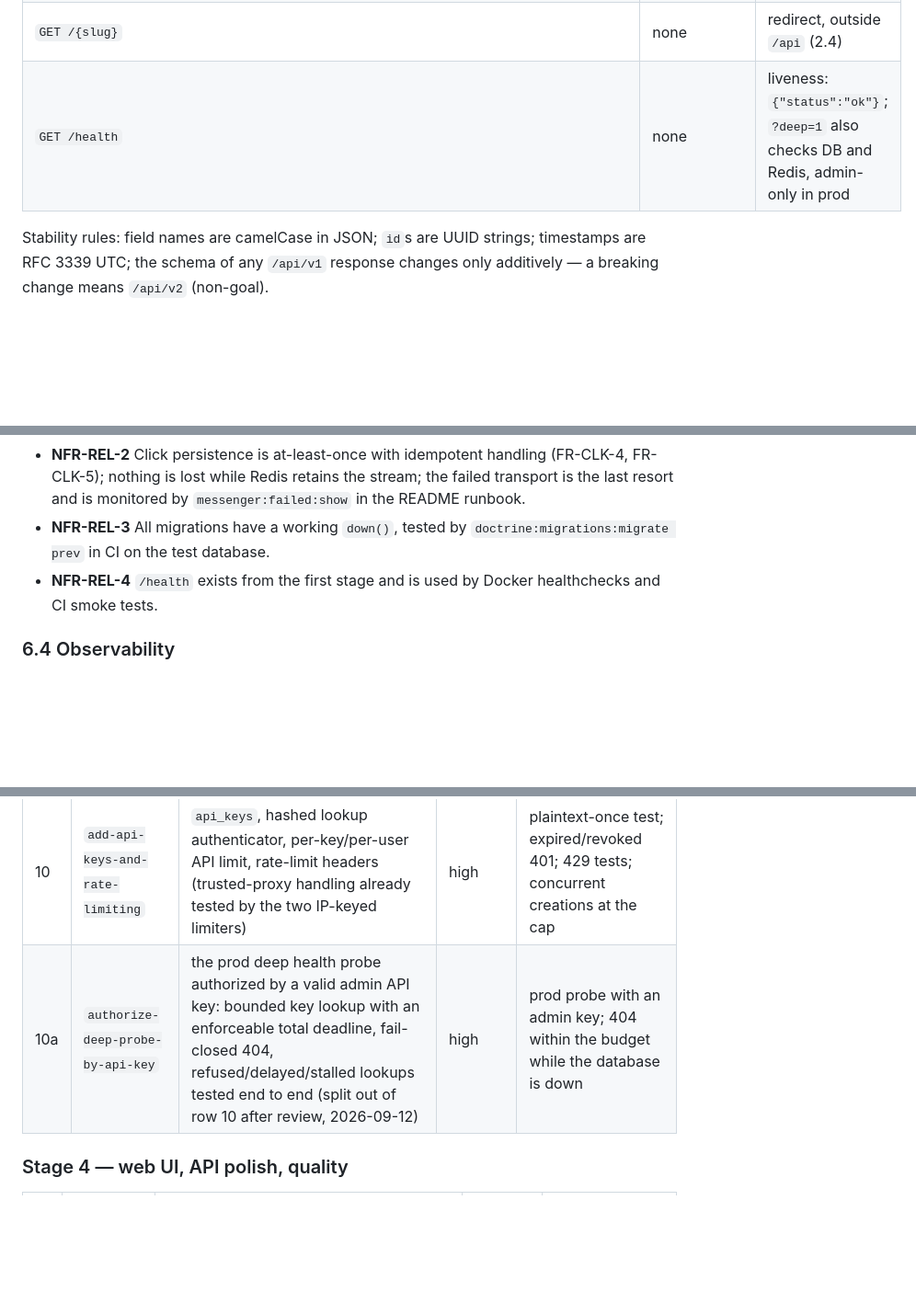
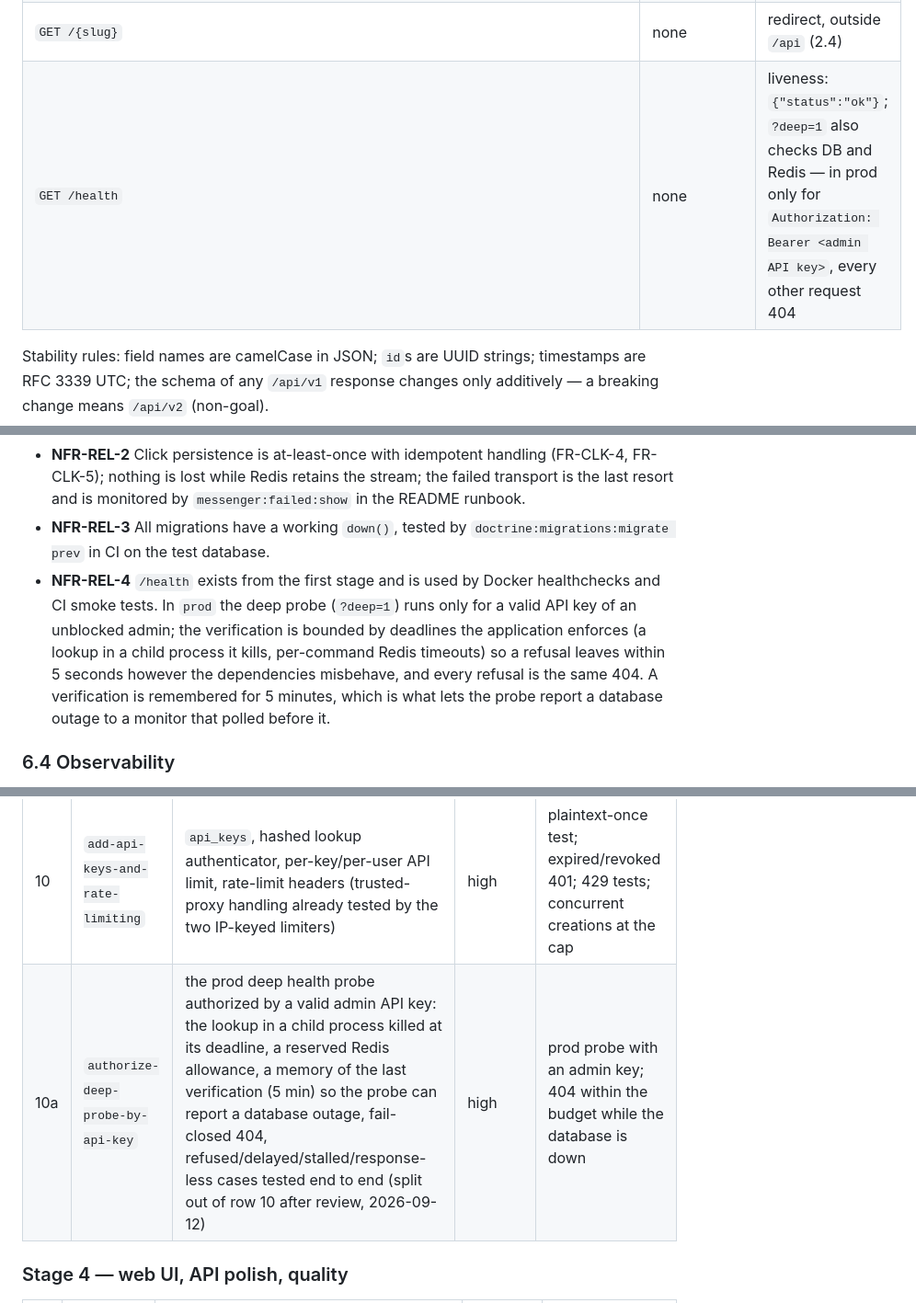
Before and after one commit to Azazu/linkboard, a Markdown page: docs/explanation/requirements.md, 3 parts joined by grey strips. Shown at 92% size. Drawn GitHub-style; blank space fills up the shorter version.

```diff
--- a/docs/explanation/requirements.md
+++ b/docs/explanation/requirements.md
@@ -273,7 +273,7 @@ No materialized views in the core stages; a `click_daily` aggregate is listed as
 | `GET /api/v1/admin/links` | admin | all links |
 | `GET /api/v1/admin/stats/summary` · `/timeseries` · `/top-links` | admin | FR-ANL-4 |
 | `GET /{slug}` | none | redirect, outside `/api` (2.4) |
-| `GET /health` | none | liveness: `{"status":"ok"}`; `?deep=1` also checks DB and Redis, admin-only in prod |
+| `GET /health` | none | liveness: `{"status":"ok"}`; `?deep=1` also checks DB and Redis — in prod only for `Authorization: Bearer <admin API key>`, every other request 404 |
 
 Stability rules: field names are camelCase in JSON; `id`s are UUID strings; timestamps are RFC 3339 UTC; the schema of any `/api/v1` response changes only additively — a breaking change means `/api/v2` (non-goal).
 
@@ -330,7 +330,7 @@ Explicitly not used: RabbitMQ, Elasticsearch, a JS build pipeline (Webpack Encor
 - **NFR-REL-1** Redirect availability does not depend on the worker, on the Redis transport or on the cache: each failure is caught and degrades (FR-RED-4), covered by tests that stub each dependency as failing. The one deliberate dependency is the click-limit counter: links with `max_clicks` answer 503 while Redis is down rather than exceed their limit (FR-RED-3); unlimited links are unaffected.
 - **NFR-REL-2** Click persistence is at-least-once with idempotent handling (FR-CLK-4, FR-CLK-5); nothing is lost while Redis retains the stream; the failed transport is the last resort and is monitored by `messenger:failed:show` in the README runbook.
 - **NFR-REL-3** All migrations have a working `down()`, tested by `doctrine:migrations:migrate prev` in CI on the test database.
-- **NFR-REL-4** `/health` exists from the first stage and is used by Docker healthchecks and CI smoke tests.
+- **NFR-REL-4** `/health` exists from the first stage and is used by Docker healthchecks and CI smoke tests. In `prod` the deep probe (`?deep=1`) runs only for a valid API key of an unblocked admin; the verification is bounded by deadlines the application enforces (a lookup in a child process it kills, per-command Redis timeouts) so a refusal leaves within 5 seconds however the dependencies misbehave, and every refusal is the same 404. A verification is remembered for 5 minutes, which is what lets the probe report a database outage to a monitor that polled before it.
 
 ### 6.4 Observability
 
@@ -395,7 +395,7 @@ The stage plan is the source for `openspec/ROADMAP.md`; ids are stable across bo
 | 8 | `add-analytics-read-model` | query services and DTOs for the six reports, `EXPLAIN`-verified indexes, Redis tag cache with invalidation, admin global stats, `app:demo:seed` | medium | report tests against PostgreSQL; cache invalidation test |
 | 9 | `add-qr-codes` | `endroid/qr-code`, `GET /api/v1/links/{id}/qr` SVG/PNG | low | snapshot test of SVG; voter test |
 | 10 | `add-api-keys-and-rate-limiting` | `api_keys`, hashed lookup authenticator, per-key/per-user API limit, rate-limit headers (trusted-proxy handling already tested by the two IP-keyed limiters) | high | plaintext-once test; expired/revoked 401; 429 tests; concurrent creations at the cap |
-| 10a | `authorize-deep-probe-by-api-key` | the prod deep health probe authorized by a valid admin API key: bounded key lookup with an enforceable total deadline, fail-closed 404, refused/delayed/stalled lookups tested end to end (split out of row 10 after review, 2026-09-12) | high | prod probe with an admin key; 404 within the budget while the database is down |
+| 10a | `authorize-deep-probe-by-api-key` | the prod deep health probe authorized by a valid admin API key: the lookup in a child process killed at its deadline, a reserved Redis allowance, a memory of the last verification (5 min) so the probe can report a database outage, fail-closed 404, refused/delayed/stalled/response-less cases tested end to end (split out of row 10 after review, 2026-09-12) | high | prod probe with an admin key; 404 within the budget while the database is down |
 
 ### Stage 4 — web UI, API polish, quality
 
```
Also changed, not shown: docs/how-to/local-development.md (+45 -2 lines), 1 other file.
